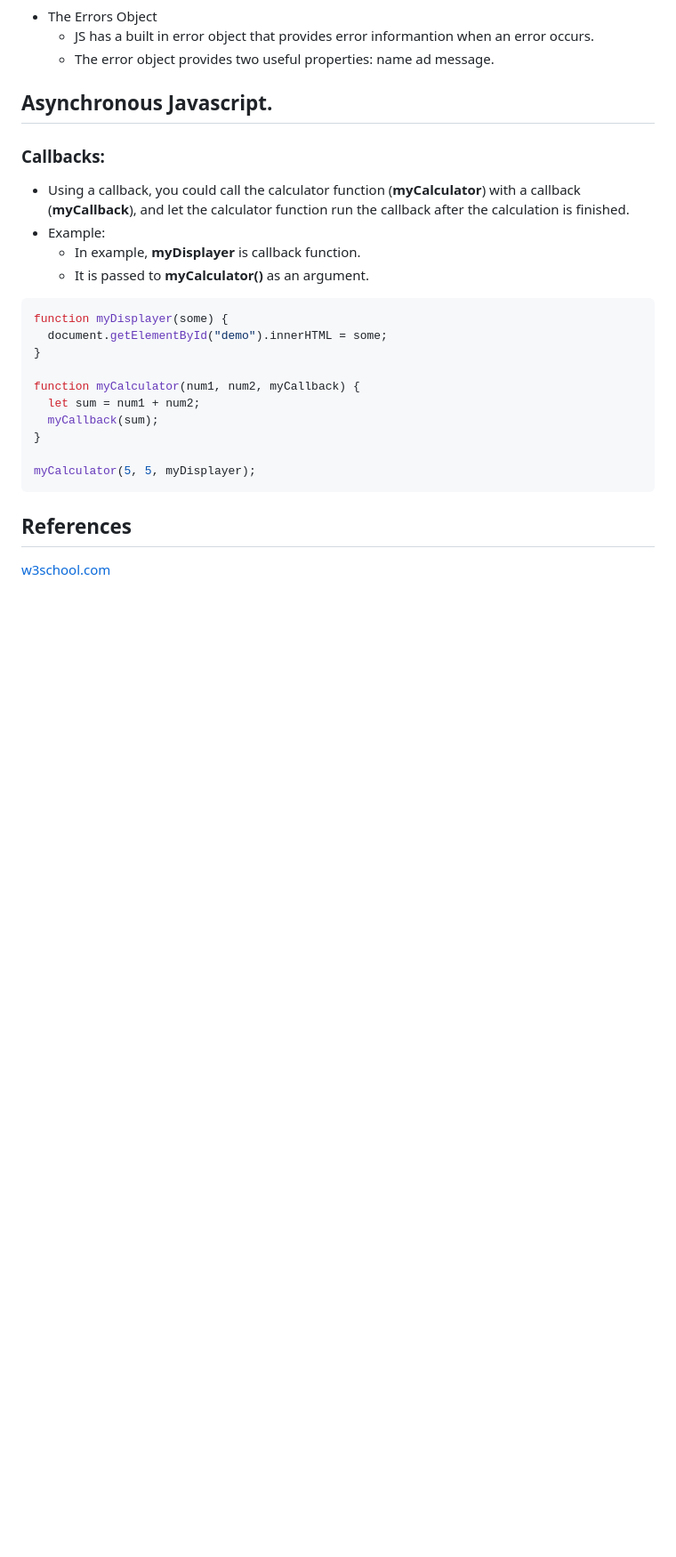
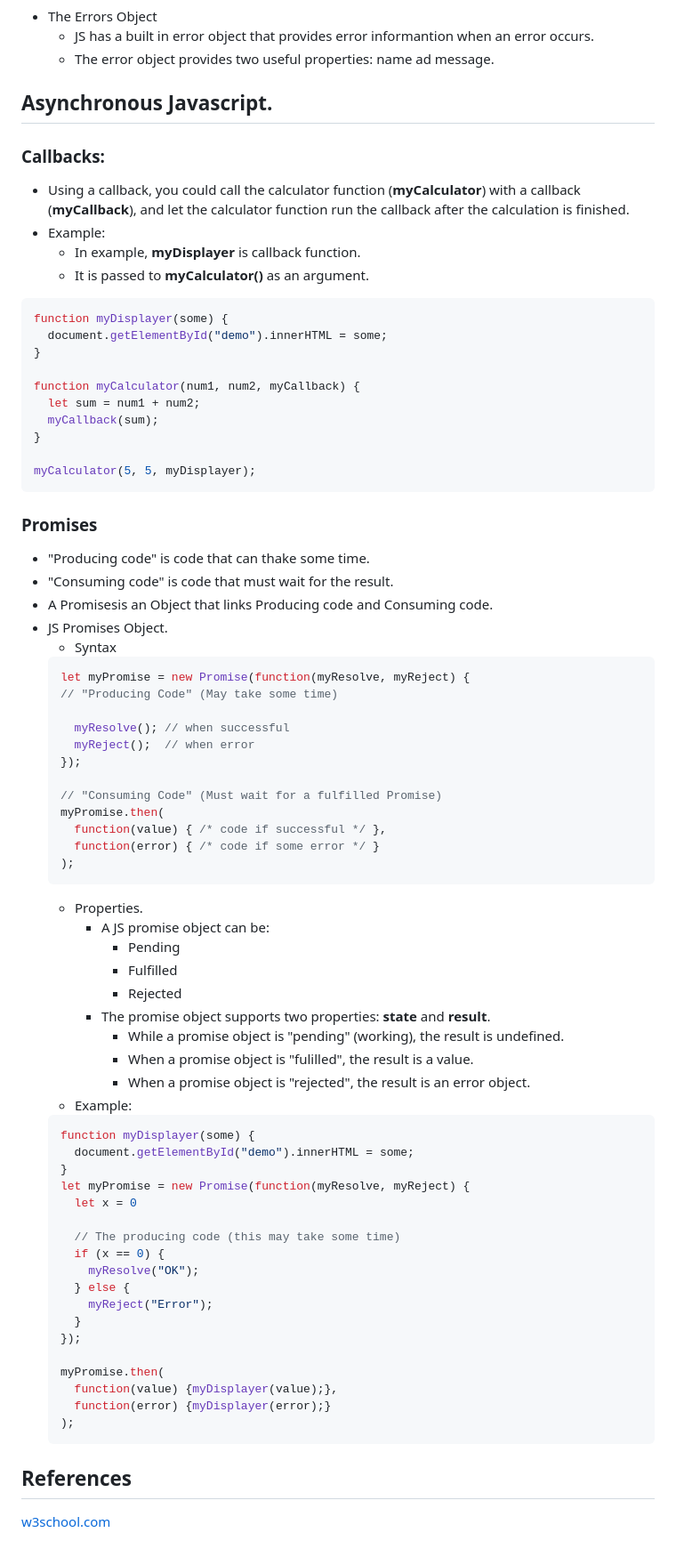
Before and after one commit to HQuan1428/LWD-Documentation, a Markdown page: week-2/javascript.md, the part around the change printed below. Shown: that part at 89% size. Rendered like a GitHub page; blank space fills up the shorter version.

Commit message:
Theory of JS Promise Object

````diff
--- a/week-2/javascript.md
+++ b/week-2/javascript.md
@@ -400,7 +402,57 @@ function myCalculator(num1, num2, myCallback) {
 myCalculator(5, 5, myDisplayer);
 ```
 
+### Promises
+- "Producing code" is code that can thake some time.
+- "Consuming code" is code that must wait for the result.
+- A Promisesis an Object that links Producing code and Consuming code.
+- JS Promises Object.
+  - Syntax
+  ```js
+  let myPromise = new Promise(function(myResolve, myReject) {
+  // "Producing Code" (May take some time)
 
+    myResolve(); // when successful
+    myReject();  // when error
+  });
+
+  // "Consuming Code" (Must wait for a fulfilled Promise)
+  myPromise.then(
+    function(value) { /* code if successful */ },
+    function(error) { /* code if some error */ }
+  );
+  ```
+  - Properties.
+    - A JS promise object can be:
+      - Pending
+      - Fulfilled
+      - Rejected
+    - The promise object supports two properties: **state** and **result**.
+      - While a promise object is "pending" (working), the result is undefined.
+      - When a promise object is "fulilled", the result is a value.
+      - When a promise object is "rejected", the result is an error object.
+  - Example:
+  ```js
+  function myDisplayer(some) {
+    document.getElementById("demo").innerHTML = some;
+  }
+  let myPromise = new Promise(function(myResolve, myReject) {
+    let x = 0
+
+    // The producing code (this may take some time)
+    if (x == 0) {
+      myResolve("OK");
+    } else {
+      myReject("Error");
+    }
+  });
+
+  myPromise.then(
+    function(value) {myDisplayer(value);},
+    function(error) {myDisplayer(error);}
+  );
+  ```
+###
 
 
 ## References
````
Also changed, not shown: other parts of week-2/javascript.md (+2 -0 lines).
